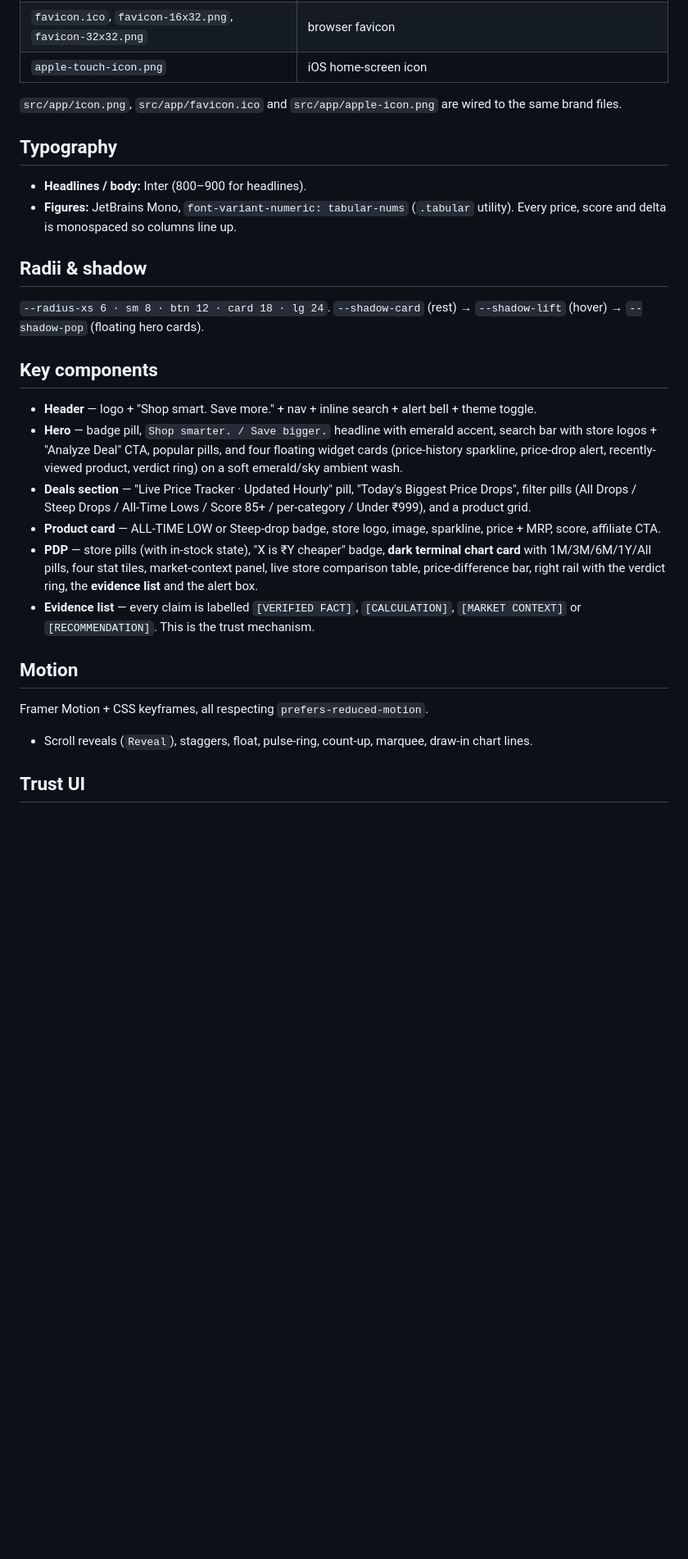
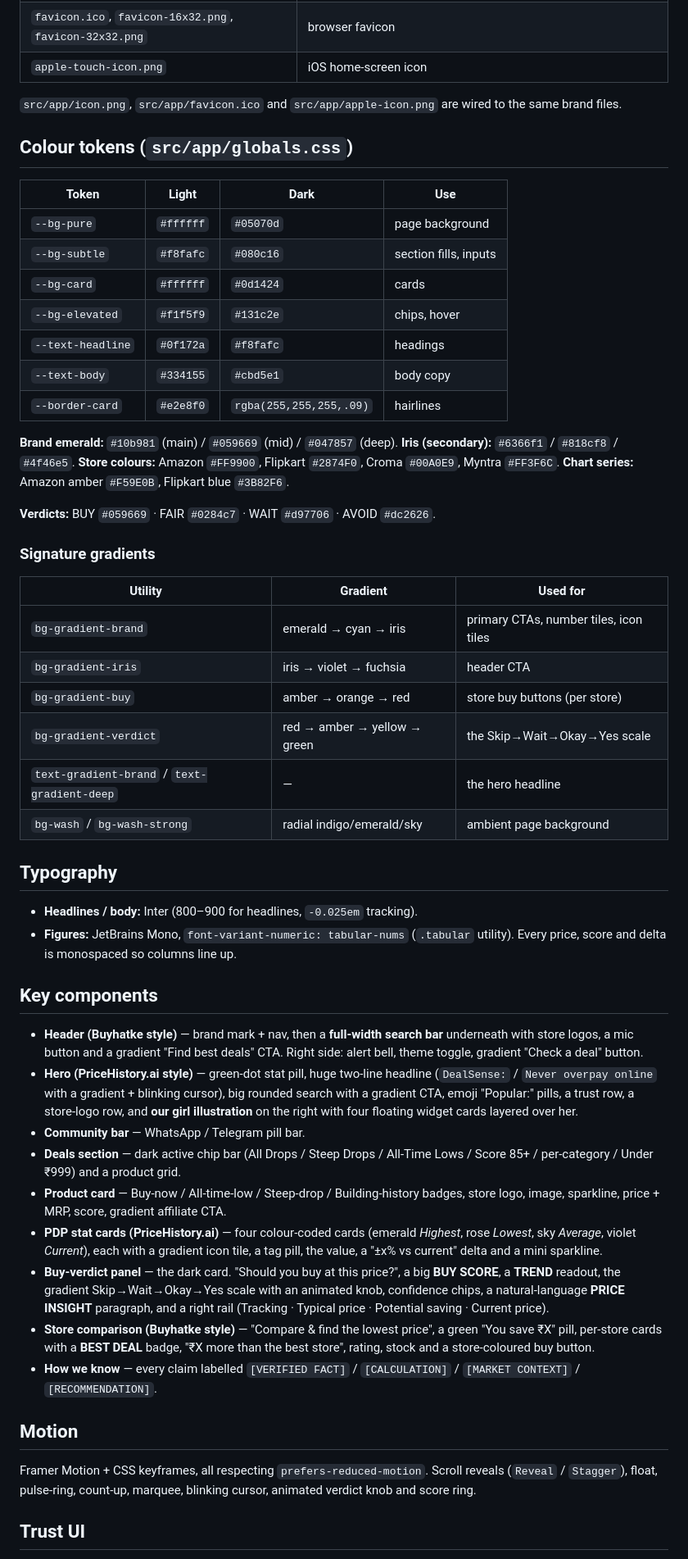
Before and after one commit to DealSenseIndia/DealSense, a Markdown page: DESIGN.md, the part around one of its changes. Shown at 82% size. GitHub-like rendering; blank space fills up the shorter version.

Commit message:
docs: document design system 4.0 (PriceHistory.ai + Buyhatke blend)

```diff
--- a/DESIGN.md
+++ b/DESIGN.md
@@ -43,40 +18,74 @@ Original DealSense brand assets live in `public/brand/` and are carried over fro
 
 `src/app/icon.png`, `src/app/favicon.ico` and `src/app/apple-icon.png` are wired to the same brand files.
 
+## Colour tokens (`src/app/globals.css`)
+
+| Token | Light | Dark | Use |
+| --- | --- | --- | --- |
+| `--bg-pure` | `#ffffff` | `#05070d` | page background |
+| `--bg-subtle` | `#f8fafc` | `#080c16` | section fills, inputs |
+| `--bg-card` | `#ffffff` | `#0d1424` | cards |
+| `--bg-elevated` | `#f1f5f9` | `#131c2e` | chips, hover |
+| `--text-headline` | `#0f172a` | `#f8fafc` | headings |
+| `--text-body` | `#334155` | `#cbd5e1` | body copy |
+| `--border-card` | `#e2e8f0` | `rgba(255,255,255,.09)` | hairlines |
+
+**Brand emerald:** `#10b981` (main) / `#059669` (mid) / `#047857` (deep).
+**Iris (secondary):** `#6366f1` / `#818cf8` / `#4f46e5`.
+**Store colours:** Amazon `#FF9900`, Flipkart `#2874F0`, Croma `#00A0E9`, Myntra `#FF3F6C`.
+**Chart series:** Amazon amber `#F59E0B`, Flipkart blue `#3B82F6`.
+
+**Verdicts:** BUY `#059669` · FAIR `#0284c7` · WAIT `#d97706` · AVOID `#dc2626`.
+
+### Signature gradients
+
+| Utility | Gradient | Used for |
+| --- | --- | --- |
+| `bg-gradient-brand` | emerald → cyan → iris | primary CTAs, number tiles, icon tiles |
+| `bg-gradient-iris` | iris → violet → fuchsia | header CTA |
+| `bg-gradient-buy` | amber → orange → red | store buy buttons (per store) |
+| `bg-gradient-verdict` | red → amber → yellow → green | the Skip→Wait→Okay→Yes scale |
+| `text-gradient-brand` / `text-gradient-deep` | — | the hero headline |
+| `bg-wash` / `bg-wash-strong` | radial indigo/emerald/sky | ambient page background |
+
 ## Typography
 
-- **Headlines / body:** Inter (800–900 for headlines).
+- **Headlines / body:** Inter (800–900 for headlines, `-0.025em` tracking).
 - **Figures:** JetBrains Mono, `font-variant-numeric: tabular-nums` (`.tabular` utility).
   Every price, score and delta is monospaced so columns line up.
 
-## Radii & shadow
-
-`--radius-xs 6 · sm 8 · btn 12 · card 18 · lg 24`.
-`--shadow-card` (rest) → `--shadow-lift` (hover) → `--shadow-pop` (floating hero cards).
-
 ## Key components
 
-- **Header** — logo + "Shop smart. Save more." + nav + inline search + alert bell + theme toggle.
-- **Hero** — badge pill, `Shop smarter. / Save bigger.` headline with emerald accent, search bar
-  with store logos + "Analyze Deal" CTA, popular pills, and four floating widget cards
-  (price-history sparkline, price-drop alert, recently-viewed product, verdict ring) on a soft
-  emerald/sky ambient wash.
-- **Deals section** — "Live Price Tracker · Updated Hourly" pill, "Today's Biggest Price Drops",
-  filter pills (All Drops / Steep Drops / All-Time Lows / Score 85+ / per-category / Under ₹999),
-  and a product grid.
-- **Product card** — ALL-TIME LOW or Steep-drop badge, store logo, image, sparkline, price + MRP,
-  score, affiliate CTA.
-- **PDP** — store pills (with in-stock state), "X is ₹Y cheaper" badge, **dark terminal chart
-  card** with 1M/3M/6M/1Y/All pills, four stat tiles, market-context panel, live store
-  comparison table, price-difference bar, right rail with the verdict ring, the **evidence list**
-  and the alert box.
-- **Evidence list** — every claim is labelled `[VERIFIED FACT]`, `[CALCULATION]`, `[MARKET CONTEXT]`
-  or `[RECOMMENDATION]`. This is the trust mechanism.
+- **Header (Buyhatke style)** — brand mark + nav, then a **full-width search bar** underneath with
+  store logos, a mic button and a gradient "Find best deals" CTA. Right side: alert bell, theme
+  toggle, gradient "Check a deal" button.
+- **Hero (PriceHistory.ai style)** — green-dot stat pill, huge two-line headline
+  (`DealSense:` / `Never overpay online` with a gradient + blinking cursor), big rounded search with
+  a gradient CTA, emoji "Popular:" pills, a trust row, a store-logo row, and **our girl illustration**
+  on the right with four floating widget cards layered over her.
+- **Community bar** — WhatsApp / Telegram pill bar.
+- **Deals section** — dark active chip bar (All Drops / Steep Drops / All-Time Lows / Score 85+ /
+  per-category / Under ₹999) and a product grid.
+- **Product card** — Buy-now / All-time-low / Steep-drop / Building-history badges, store logo,
+  image, sparkline, price + MRP, score, gradient affiliate CTA.
+- **PDP stat cards (PriceHistory.ai)** — four colour-coded cards (emerald *Highest*, rose *Lowest*,
+  sky *Average*, violet *Current*), each with a gradient icon tile, a tag pill, the value, a
+  "±x% vs current" delta and a mini sparkline.
+- **Buy-verdict panel** — the dark card. "Should you buy at this price?", a big **BUY SCORE**, a
+  **TREND** readout, the gradient Skip→Wait→Okay→Yes scale with an animated knob, confidence chips,
+  a natural-language **PRICE INSIGHT** paragraph, and a right rail (Tracking · Typical price ·
+  Potential saving · Current price).
+- **Store comparison (Buyhatke style)** — "Compare & find the lowest price", a green
+  "You save ₹X" pill, per-store cards with a **BEST DEAL** badge, "₹X more than the best store",
+  rating, stock and a store-coloured buy button.
+- **How we know** — every claim labelled `[VERIFIED FACT]` / `[CALCULATION]` / `[MARKET CONTEXT]` /
+  `[RECOMMENDATION]`.
 
 ## Motion
 
 Framer Motion + CSS keyframes, all respecting `prefers-reduced-motion`.
-- Scroll reveals (`Reveal`), staggers, float, pulse-ring, count-up, marquee, draw-in chart lines.
+Scroll reveals (`Reveal` / `Stagger`), float, pulse-ring, count-up, marquee, blinking cursor,
+animated verdict knob and score ring.
 
 ## Trust UI
 
```
Also changed, not shown: other parts of DESIGN.md (+4 -29 lines).
